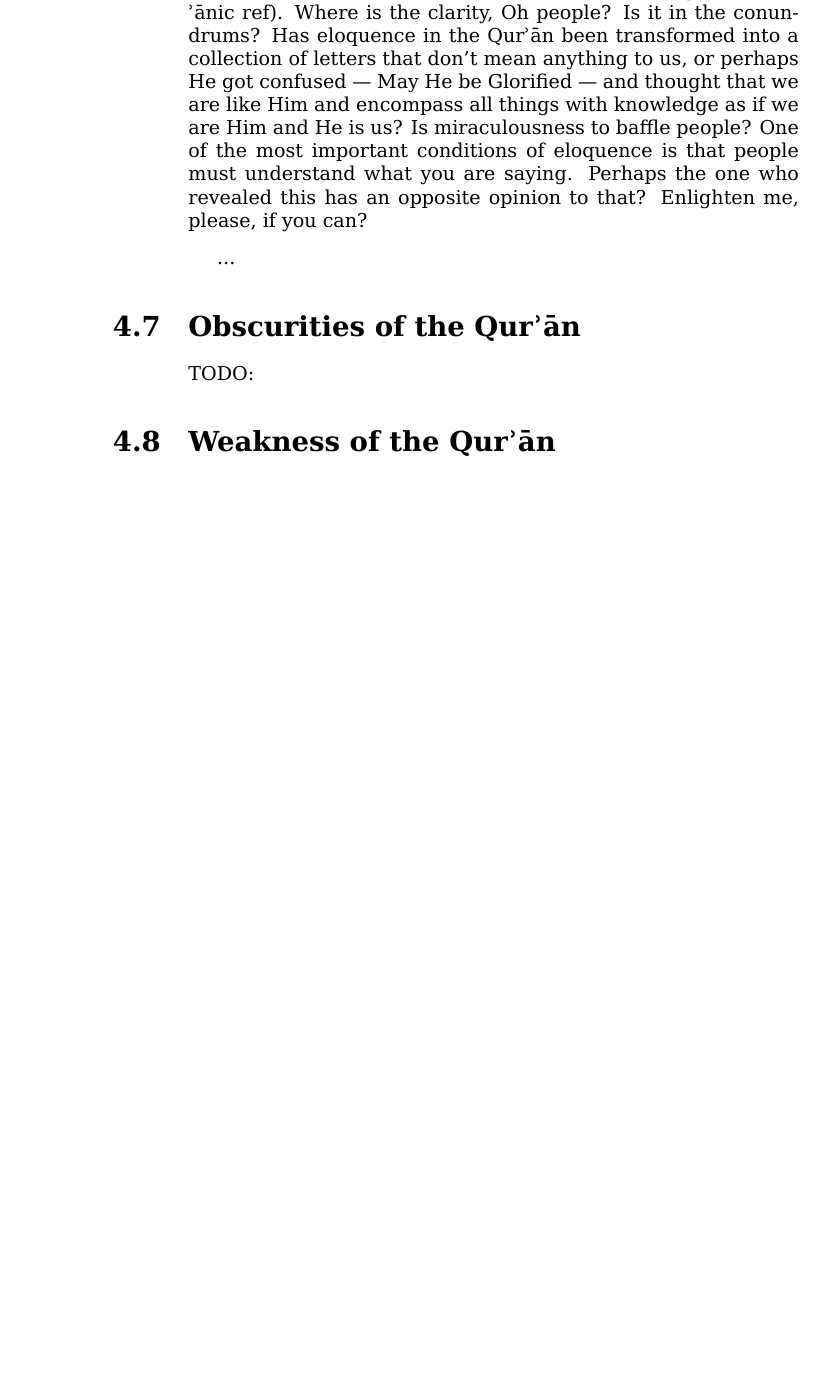
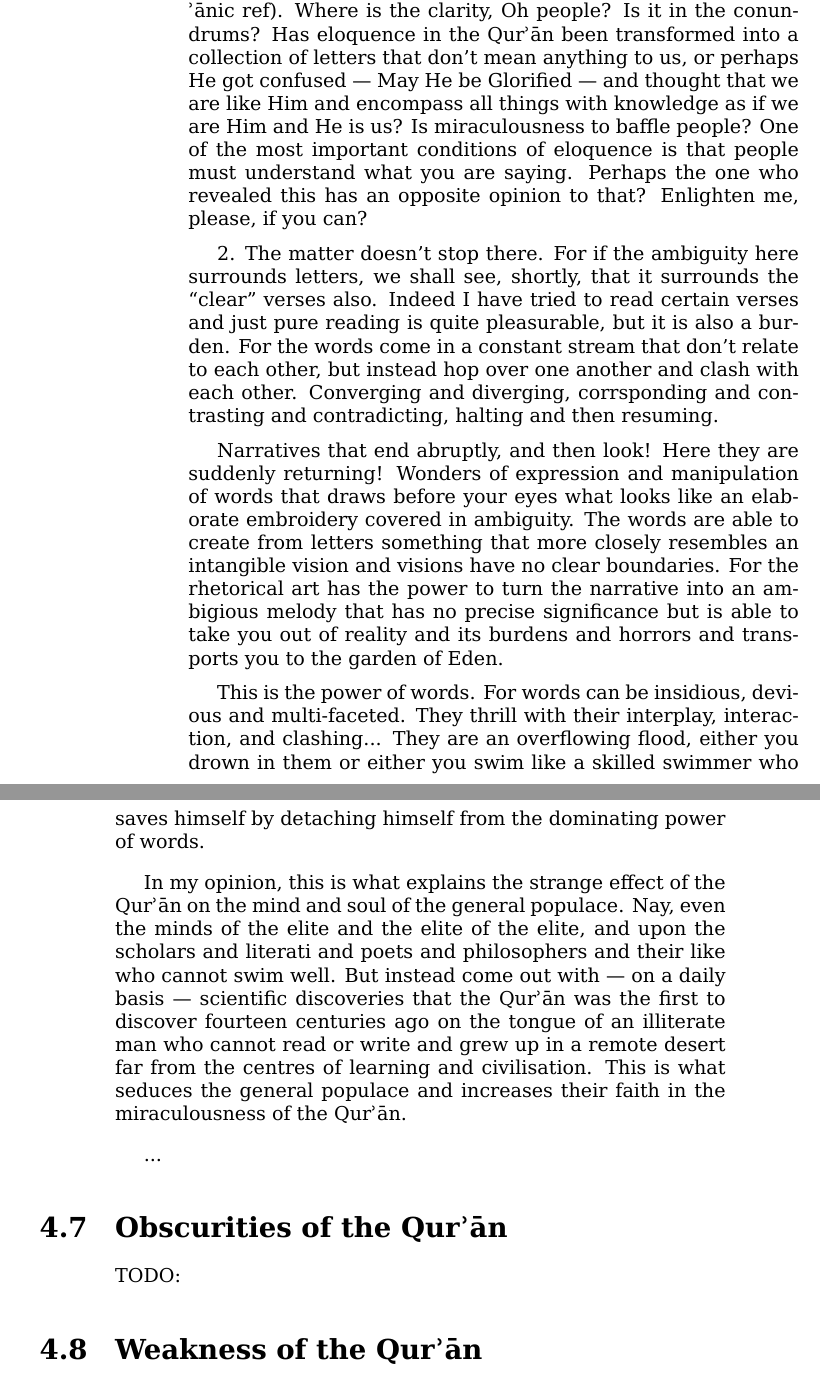
Before and after one commit to alsanaaziz/salam, a LaTeX thesis (books/My_Ordeal_With_The_Quran.tex): part of page 76 of 85 before the commit and two parts of pages 76 and 77 of 85 after it, the two joined at a grey line, cut so that both start at the same text, the shorter picture padded with empty space. Compiled offline with XeLaTeX.

Commit message:
books: added text to section "Ambiguity in the Qur'an".

```diff
--- a/books/My_Ordeal_With_The_Quran.tex
+++ b/books/My_Ordeal_With_The_Quran.tex
@@ -2692,6 +2692,46 @@ that people must understand what you are saying.
 Perhaps the one who revealed this has an opposite opinion to that?
 Enlighten me, please, if you can?
 
+2. The matter doesn’t stop there. For if the ambiguity here surrounds letters,
+we shall see, shortly, that it surrounds the “clear” verses also.
+Indeed I have tried to read certain verses and just pure reading
+is quite pleasurable, but it is also a burden.
+For the words come in a constant stream that don’t relate to each other,
+but instead hop over one another and clash with each other.
+Converging and diverging, corrsponding and contrasting and contradicting,
+halting and then resuming.
+
+Narratives that end abruptly, and then look!
+Here they are suddenly returning!
+Wonders of expression and manipulation of words that draws before your eyes
+what looks like an elaborate embroidery covered in ambiguity.
+The words are able to create from letters something
+that more closely resembles an intangible vision
+and visions have no clear boundaries.
+For the rhetorical art has the power to turn the narrative
+into an ambigious melody that has no precise significance
+but is able to take you out of reality and its burdens
+and horrors and transports you to the garden of Eden.
+
+This is the power of words.
+For words can be insidious, devious and multi\–faceted.
+They thrill with their interplay, interaction, and clashing...
+They are an overflowing flood, either you drown in them
+or either you swim like a skilled swimmer who saves himself
+by detaching himself from the dominating power of words.
+
+In my opinion, this is what explains the strange effect of the \Quran\
+on the mind and soul of the general populace.
+Nay, even the minds of the elite and the elite of the elite,
+and upon the scholars and literati and poets
+and philosophers and their like who cannot swim well.
+But instead come out with — on a daily basis — scientific discoveries that
+the \Quran\ was the first to discover fourteen centuries ago on the tongue
+of an illiterate man who cannot read or write and grew up in a remote desert
+far from the centres of learning and civilisation.
+This is what seduces the general populace and increases
+their faith in the miraculousness of the \Quran.
+
 ...
 
 
```
